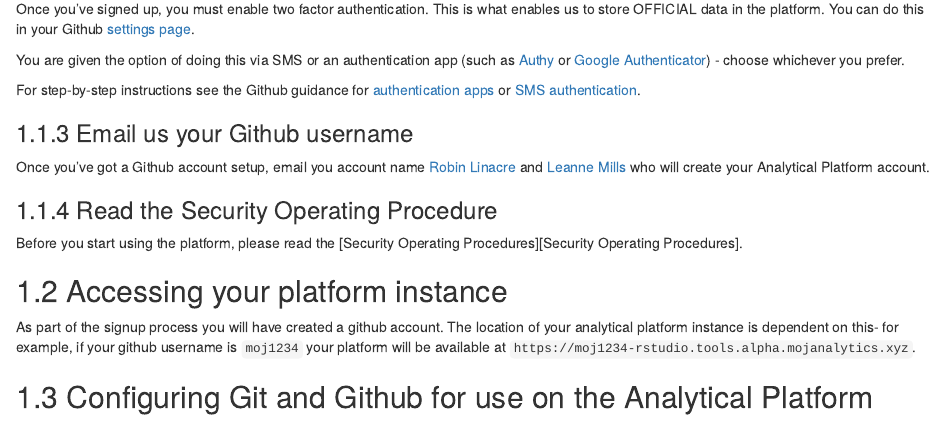
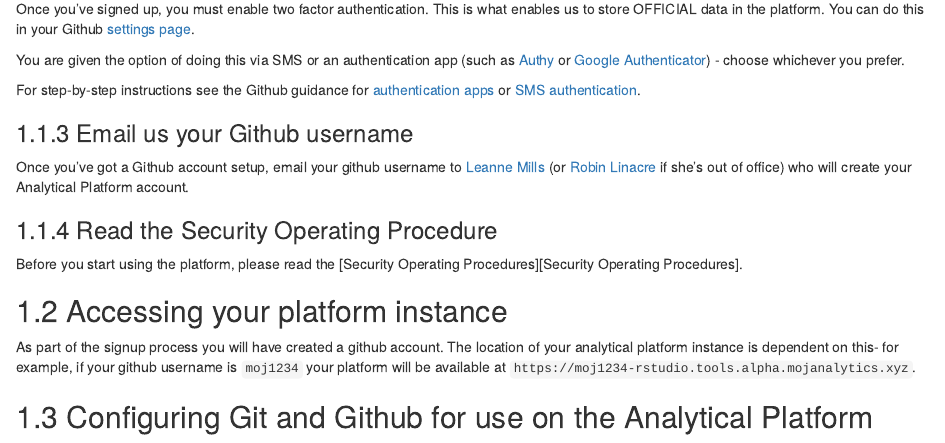
Before and after one commit to moj-analytical-services/platform_user_guidance, an R Markdown document (01-start.Rmd): the page in a window 1100 px wide, from 340 px down. Rendered offline with R 4.5, knitr and Pandoc, with nearby package versions; drawn as R Markdown's standard HTML page in place of the format the file asks for.

Commit message:
Update 01-start.Rmd

```diff
--- a/01-start.Rmd
+++ b/01-start.Rmd
@@ -17,7 +17,7 @@ For step-by-step instructions see the Github guidance for [authentication apps](
 
 ### Email us your Github username
 
-Once you've got a Github account setup, email you account name [Robin Linacre](mailto:Robin.Linacre@justice.gsi.gov.uk) and [Leanne Mills](mailto:leanne.mills@digital.justice.gov.uk) who will create your Analytical Platform account.
+Once you've got a Github account setup, email your github username to [Leanne Mills](mailto:leanne.mills@digital.justice.gov.uk) (or [Robin Linacre](mailto:Robin.Linacre@justice.gsi.gov.uk) if she's out of office) who will create your Analytical Platform account.
 
 ### Read the Security Operating Procedure
 
```
